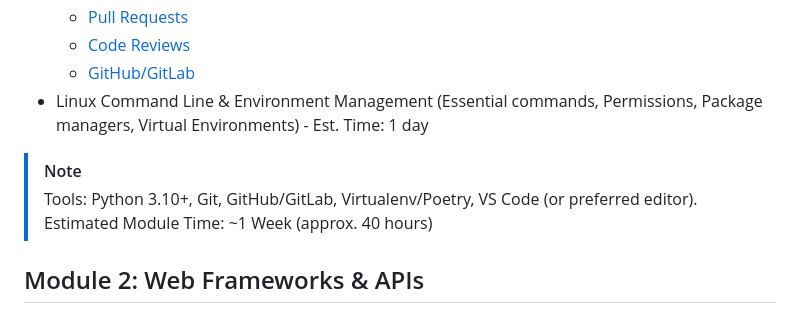
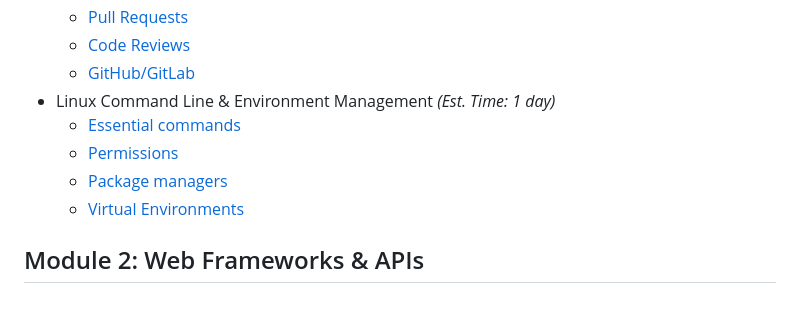
Before and after one commit to iBrokeTheCode/backend-roadmap, a Markdown page: README.md, the part around the change printed below. GitHub-like rendering.

Commit message:
chore: Add Linux Command Line topic

```diff
--- a/README.md
+++ b/README.md
@@ -19,11 +21,11 @@
   - [Pull Requests](./foundations/git_mastery/README.md#3-pull-requests)
   - [Code Reviews](./foundations/git_mastery/README.md#4-code-reviews)
   - [GitHub/GitLab](./foundations/git_mastery/README.md#5-githubgitlab)
-- Linux Command Line & Environment Management (Essential commands, Permissions, Package managers, Virtual Environments) - Est. Time: 1 day
-
-> [!NOTE]
-> Tools: Python 3.10+, Git, GitHub/GitLab, Virtualenv/Poetry, VS Code (or preferred editor).
-> Estimated Module Time: ~1 Week (approx. 40 hours)
+- Linux Command Line & Environment Management _(Est. Time: 1 day)_
+  - [Essential commands](./foundations/linux_cli/README.md#1-essential-commands)
+  - [Permissions](./foundations/linux_cli/README.md#2-permissions)
+  - [Package managers](./foundations/linux_cli/README.md#3-package-managers)
+  - [Virtual Environments](./foundations/linux_cli/README.md#4-virtual-environments)
 
 ## Module 2: Web Frameworks & APIs
 
```
Also changed, not shown: other parts of README.md (+4 -2 lines), foundations/linux_cli/README.md (added, +76 -0 lines).
